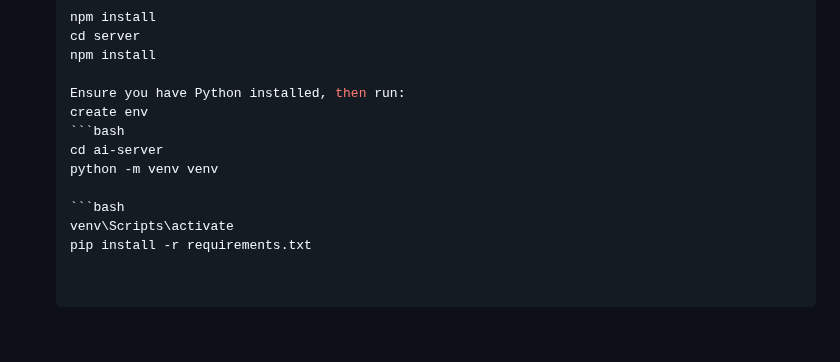
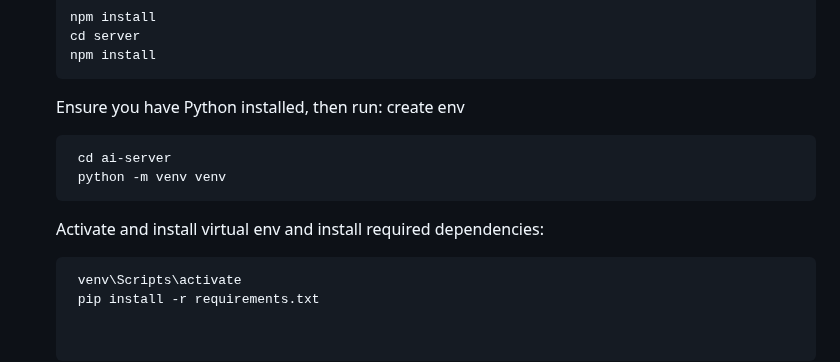
Before and after one commit to Nitin1112/Drug-inventory, a Markdown page: README.md, the part around the change. Rendered like a GitHub page; blank space fills up the shorter version.

````diff
--- a/README.md
+++ b/README.md
@@ -76,13 +76,16 @@ Follow these steps to set up and run the project:
     npm install
     cd server
     npm install
+    ```
 
    Ensure you have Python installed, then run:
    create env
    ```bash
     cd ai-server
     python -m venv venv
+   ```
 
+   Activate and install virtual env and install required dependencies:
    ```bash
     venv\Scripts\activate
     pip install -r requirements.txt
````
